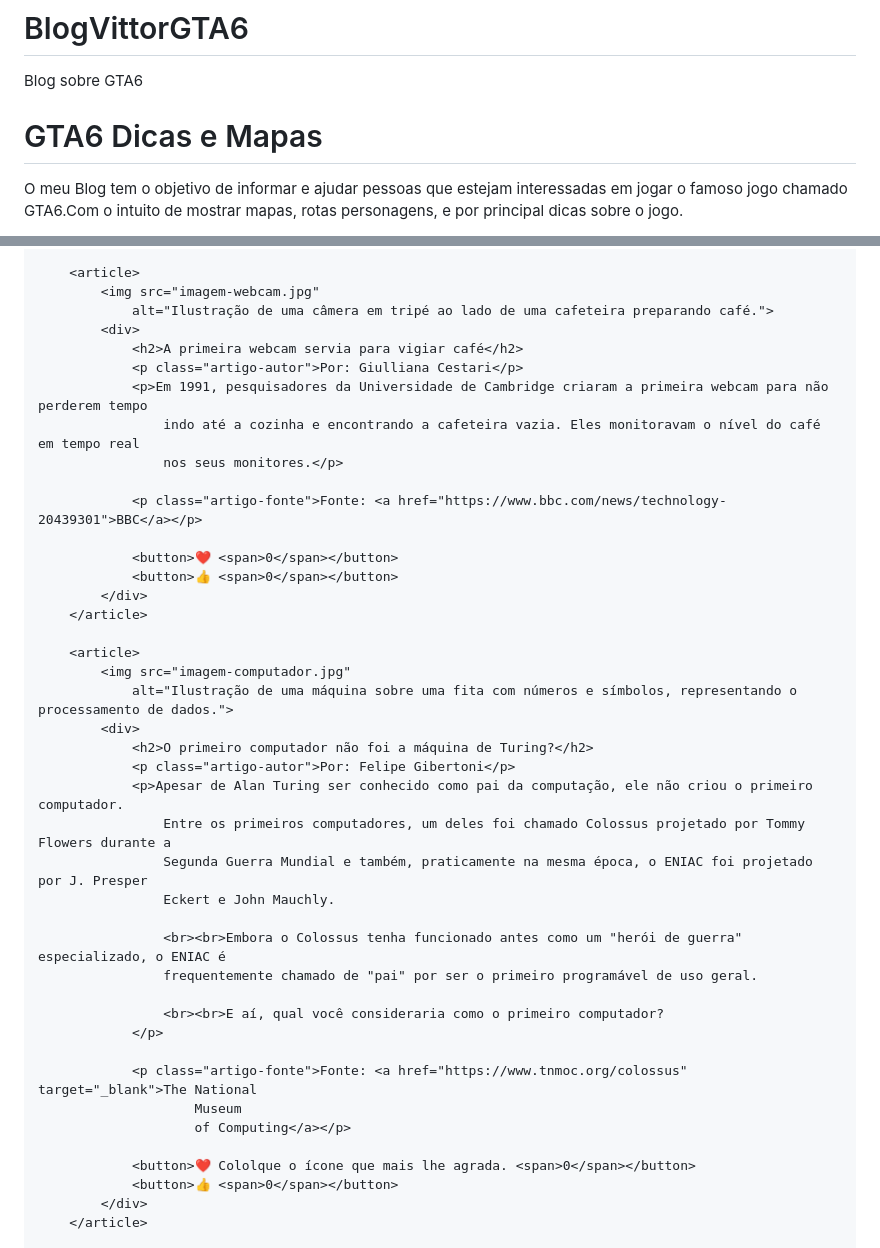
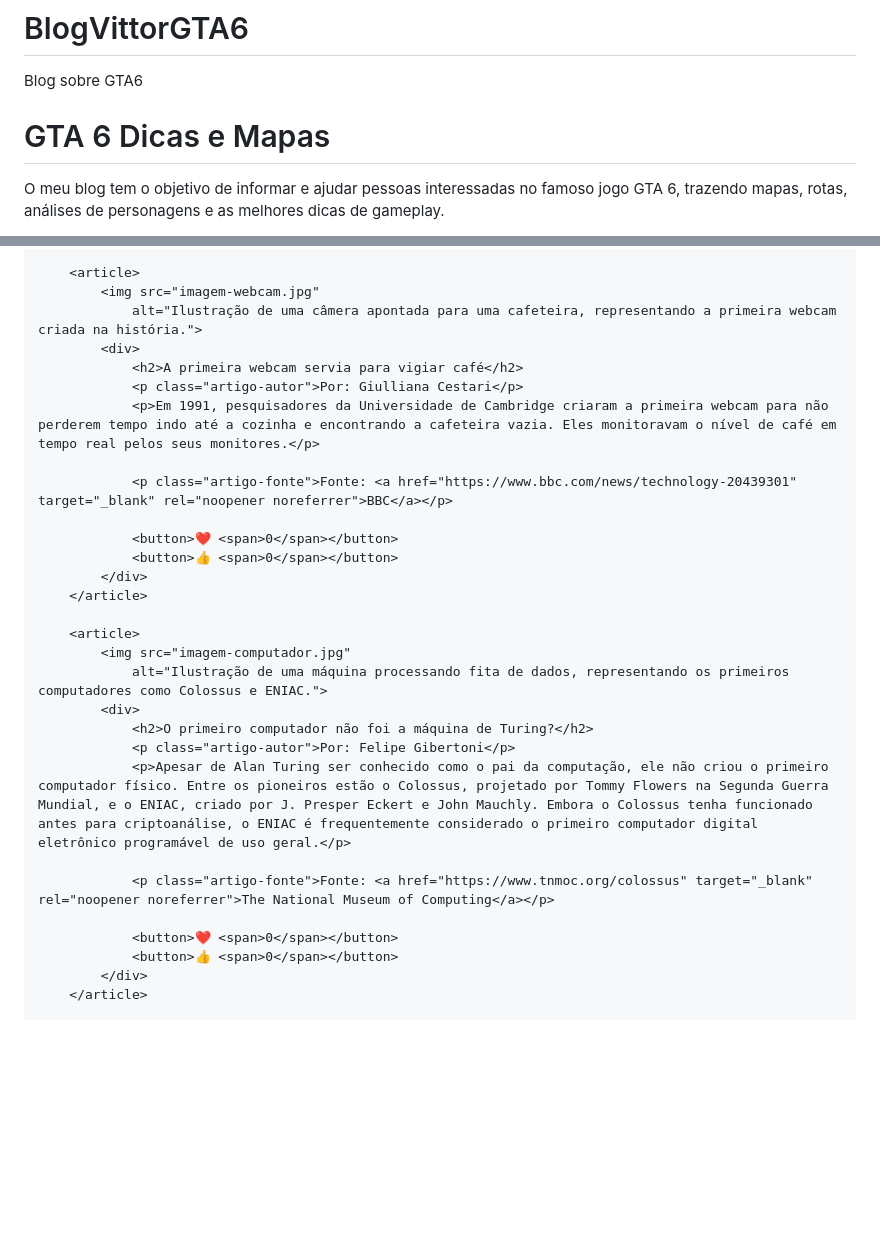
Before and after one commit to gvittor-star/BlogVittorGTA6, a Markdown page: README.md, 2 parts joined by grey strips. Drawn GitHub-style; blank space fills up the shorter version.

```diff
--- a/README.md
+++ b/README.md
@@ -6,14 +6,15 @@ Blog sobre GTA6
 <head>
     <meta charset="UTF-8">
     <meta name="viewport" content="width=device-width, initial-scale=1.0">
-    <title>Blog</title>
+    <title>Blog - GTA 6 & Curiosidades Tech</title>
     <link rel="stylesheet" href="style.css">
 </head>
 
 <body>
     <header>
-        <h1>GTA6 Dicas e Mapas</h1>
-        <p>O meu Blog tem o objetivo de informar e ajudar pessoas que estejam interessadas em jogar o famoso jogo chamado GTA6.Com o intuito de mostrar mapas, rotas personagens, e por principal dicas sobre o jogo.</p>
+        <h1>GTA 6 Dicas e Mapas</h1>
+        <p>O meu blog tem o objetivo de informar e ajudar pessoas interessadas no famoso jogo GTA 6, trazendo mapas, rotas, análises de personagens e as melhores dicas de gameplay.</p>
     </header>
+
     <main>
         <article>
@@ -104,15 +97,13 @@ Blog sobre GTA6
 
         <article>
             <img src="imagem-webcam.jpg"
-                alt="Ilustração de uma câmera em tripé ao lado de uma cafeteira preparando café.">
+                alt="Ilustração de uma câmera apontada para uma cafeteira, representando a primeira webcam criada na história.">
             <div>
                 <h2>A primeira webcam servia para vigiar café</h2>
                 <p class="artigo-autor">Por: Giulliana Cestari</p>
-                <p>Em 1991, pesquisadores da Universidade de Cambridge criaram a primeira webcam para não perderem tempo
-                    indo até a cozinha e encontrando a cafeteira vazia. Eles monitoravam o nível do café em tempo real
-                    nos seus monitores.</p>
+                <p>Em 1991, pesquisadores da Universidade de Cambridge criaram a primeira webcam para não perderem tempo indo até a cozinha e encontrando a cafeteira vazia. Eles monitoravam o nível de café em tempo real pelos seus monitores.</p>
 
-                <p class="artigo-fonte">Fonte: <a href="https://www.bbc.com/news/technology-20439301">BBC</a></p>
+                <p class="artigo-fonte">Fonte: <a href="https://www.bbc.com/news/technology-20439301" target="_blank" rel="noopener noreferrer">BBC</a></p>
 
                 <button>❤️ <span>0</span></button>
                 <button>👍 <span>0</span></button>
@@ -121,26 +112,15 @@ Blog sobre GTA6
 
         <article>
             <img src="imagem-computador.jpg"
-                alt="Ilustração de uma máquina sobre uma fita com números e símbolos, representando o processamento de dados.">
+                alt="Ilustração de uma máquina processando fita de dados, representando os primeiros computadores como Colossus e ENIAC.">
             <div>
                 <h2>O primeiro computador não foi a máquina de Turing?</h2>
                 <p class="artigo-autor">Por: Felipe Gibertoni</p>
-                <p>Apesar de Alan Turing ser conhecido como pai da computação, ele não criou o primeiro computador.
-                    Entre os primeiros computadores, um deles foi chamado Colossus projetado por Tommy Flowers durante a
-                    Segunda Guerra Mundial e também, praticamente na mesma época, o ENIAC foi projetado por J. Presper
-                    Eckert e John Mauchly.
+                <p>Apesar de Alan Turing ser conhecido como o pai da computação, ele não criou o primeiro computador físico. Entre os pioneiros estão o Colossus, projetado por Tommy Flowers na Segunda Guerra Mundial, e o ENIAC, criado por J. Presper Eckert e John Mauchly. Embora o Colossus tenha funcionado antes para criptoanálise, o ENIAC é frequentemente considerado o primeiro computador digital eletrônico programável de uso geral.</p>
 
-                    <br><br>Embora o Colossus tenha funcionado antes como um "herói de guerra" especializado, o ENIAC é
-                    frequentemente chamado de "pai" por ser o primeiro programável de uso geral.
+                <p class="artigo-fonte">Fonte: <a href="https://www.tnmoc.org/colossus" target="_blank" rel="noopener noreferrer">The National Museum of Computing</a></p>
 
-                    <br><br>E aí, qual você consideraria como o primeiro computador?
-                </p>
-
-                <p class="artigo-fonte">Fonte: <a href="https://www.tnmoc.org/colossus" target="_blank">The National
-                        Museum
-                        of Computing</a></p>
-
-                <button>❤️ Cololque o ícone que mais lhe agrada. <span>0</span></button>
+                <button>❤️ <span>0</span></button>
                 <button>👍 <span>0</span></button>
             </div>
         </article>
```
Also changed, not shown: other parts of README.md (+18 -26 lines).
